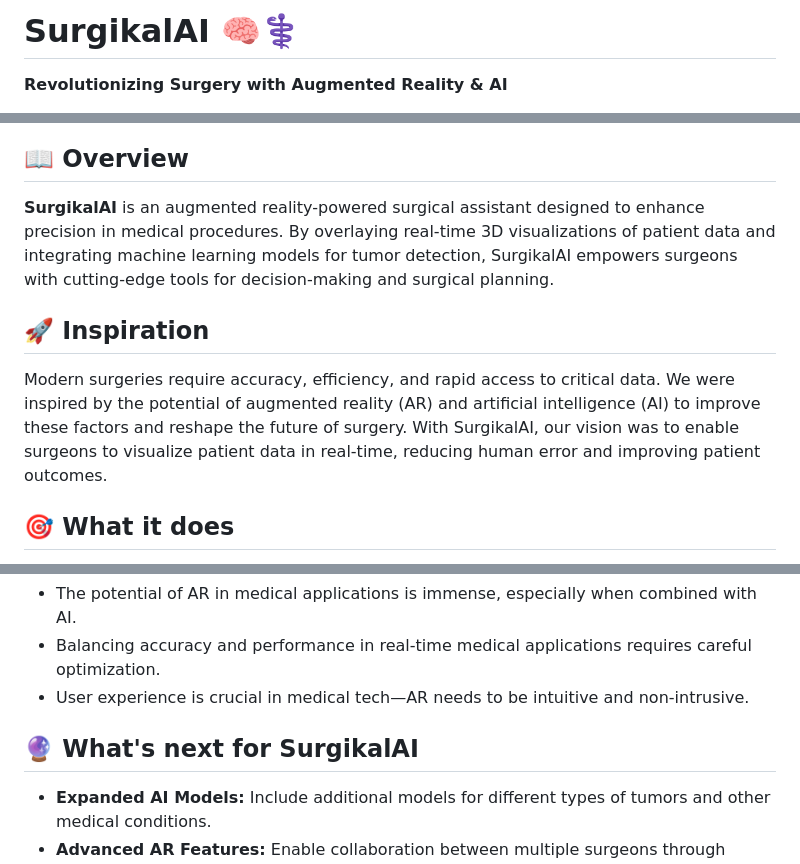
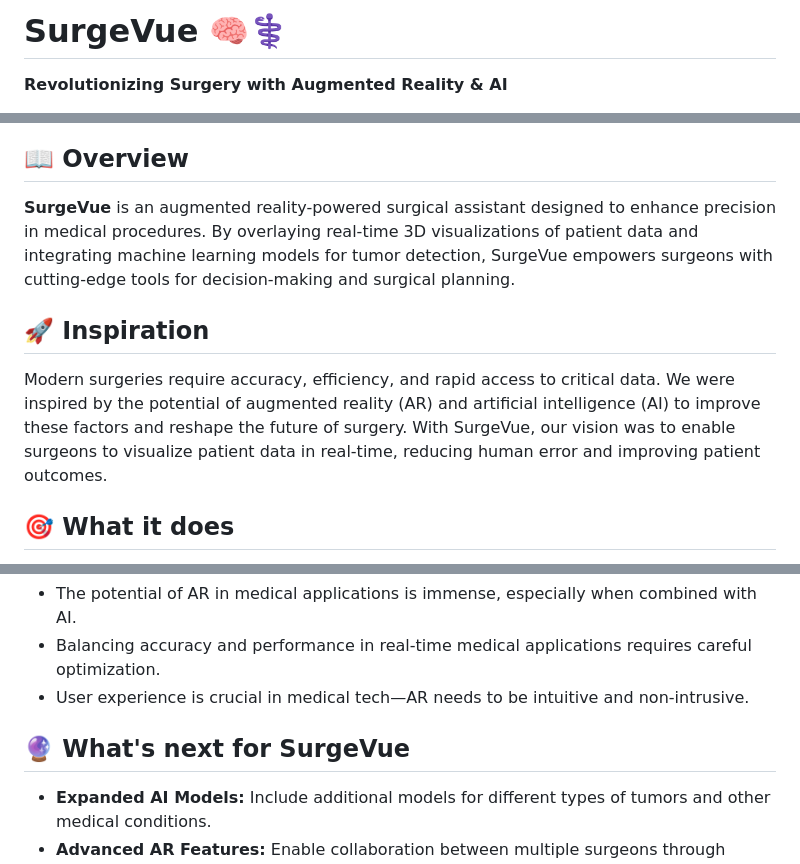
Before and after one commit to jeet-dekivadia/SurgeVue, a Markdown page: README.md, 3 parts joined by grey strips. Rendered like a GitHub page.

```diff
--- a/README.md
+++ b/README.md
@@ -1,4 +1,4 @@
-# SurgikalAI 🧠⚕️
+# SurgeVue 🧠⚕️
 
 **Revolutionizing Surgery with Augmented Reality & AI**
 
@@ -6,11 +6,11 @@
 
 ## 📖 Overview
 
-**SurgikalAI** is an augmented reality-powered surgical assistant designed to enhance precision in medical procedures. By overlaying real-time 3D visualizations of patient data and integrating machine learning models for tumor detection, SurgikalAI empowers surgeons with cutting-edge tools for decision-making and surgical planning.
+**SurgeVue** is an augmented reality-powered surgical assistant designed to enhance precision in medical procedures. By overlaying real-time 3D visualizations of patient data and integrating machine learning models for tumor detection, SurgeVue empowers surgeons with cutting-edge tools for decision-making and surgical planning.
 
 ## 🚀 Inspiration
 
-Modern surgeries require accuracy, efficiency, and rapid access to critical data. We were inspired by the potential of augmented reality (AR) and artificial intelligence (AI) to improve these factors and reshape the future of surgery. With SurgikalAI, our vision was to enable surgeons to visualize patient data in real-time, reducing human error and improving patient outcomes.
+Modern surgeries require accuracy, efficiency, and rapid access to critical data. We were inspired by the potential of augmented reality (AR) and artificial intelligence (AI) to improve these factors and reshape the future of surgery. With SurgeVue, our vision was to enable surgeons to visualize patient data in real-time, reducing human error and improving patient outcomes.
 
 ## 🎯 What it does
 
@@ -45,7 +45,7 @@ Modern surgeries require accuracy, efficiency, and rapid access to critical data
 - Balancing accuracy and performance in real-time medical applications requires careful optimization.
 - User experience is crucial in medical tech—AR needs to be intuitive and non-intrusive.
 
-## 🔮 What's next for SurgikalAI
+## 🔮 What's next for SurgeVue
 
 - **Expanded AI Models:** Include additional models for different types of tumors and other medical conditions.
 - **Advanced AR Features:** Enable collaboration between multiple surgeons through shared AR interfaces.
```
Also changed, not shown: other parts of README.md (+2 -2 lines).
